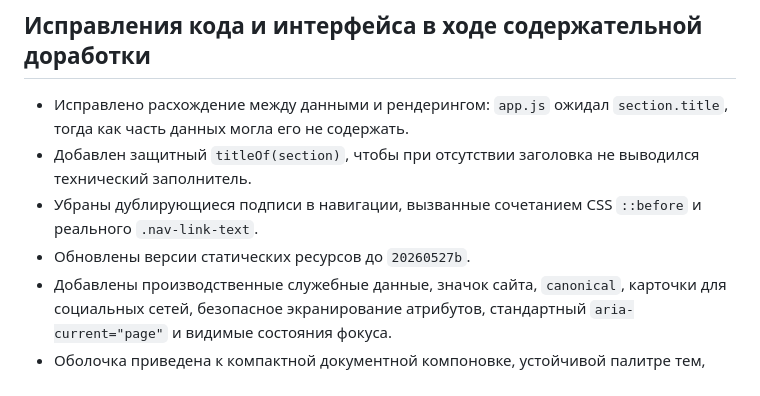
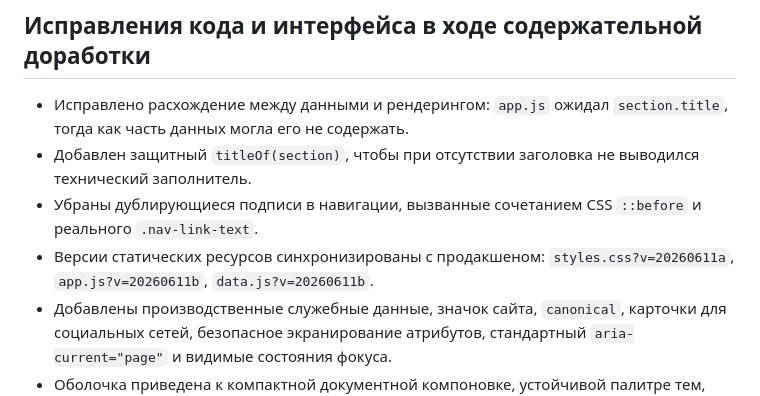
Before and after one commit to belilovsky/editorial-hub, a Markdown page: CONTENT_UPGRADE.md, the part around the change. Drawn GitHub-style.

Commit message:
docs(policy): синхронизировать версии ресурсов

```diff
--- a/CONTENT_UPGRADE.md
+++ b/CONTENT_UPGRADE.md
@@ -53,7 +53,7 @@
 - Исправлено расхождение между данными и рендерингом: `app.js` ожидал `section.title`, тогда как часть данных могла его не содержать.
 - Добавлен защитный `titleOf(section)`, чтобы при отсутствии заголовка не выводился технический заполнитель.
 - Убраны дублирующиеся подписи в навигации, вызванные сочетанием CSS `::before` и реального `.nav-link-text`.
-- Обновлены версии статических ресурсов до `20260527b`.
+- Версии статических ресурсов синхронизированы с продакшеном: `styles.css?v=20260611a`, `app.js?v=20260611b`, `data.js?v=20260611b`.
 - Добавлены производственные служебные данные, значок сайта, `canonical`, карточки для социальных сетей, безопасное экранирование атрибутов, стандартный `aria-current="page"` и видимые состояния фокуса.
 - Оболочка приведена к компактной документной компоновке, устойчивой палитре тем, понятной индикации фокуса, учёту анимации и печатному режиму.
 
```
